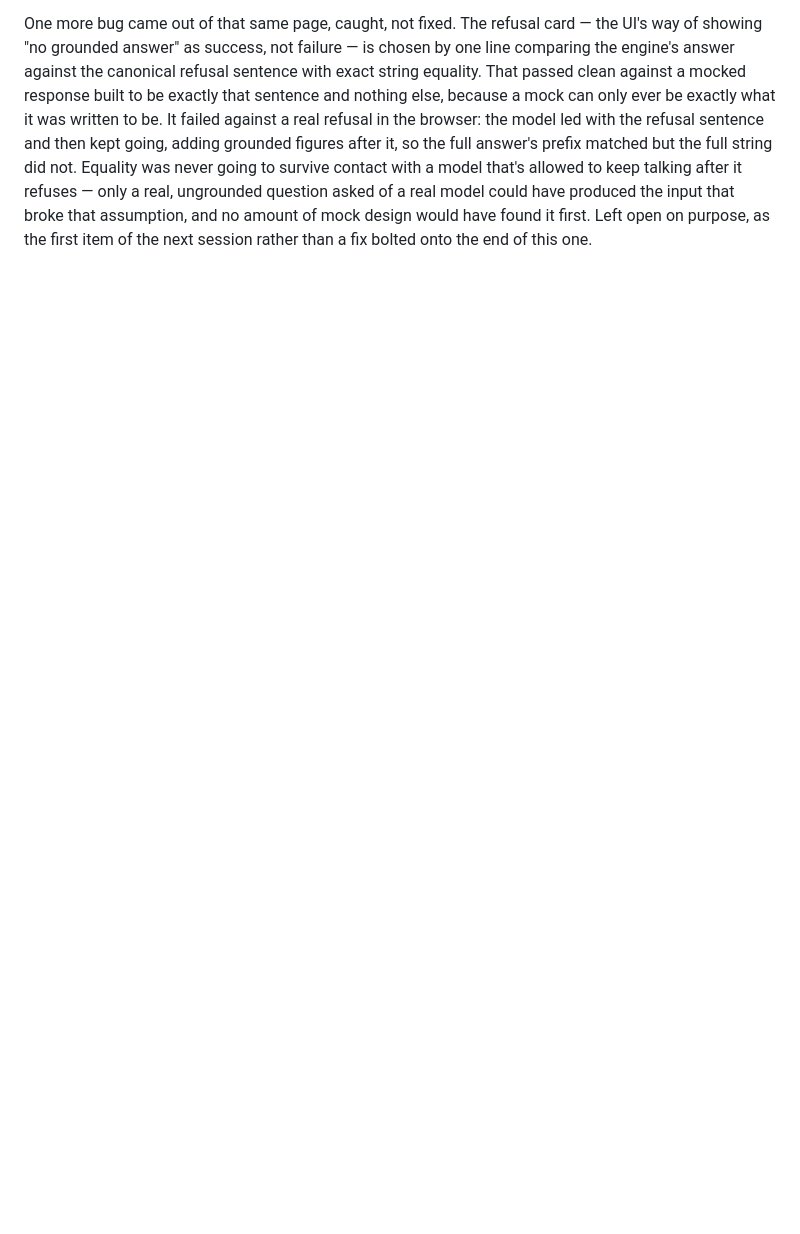
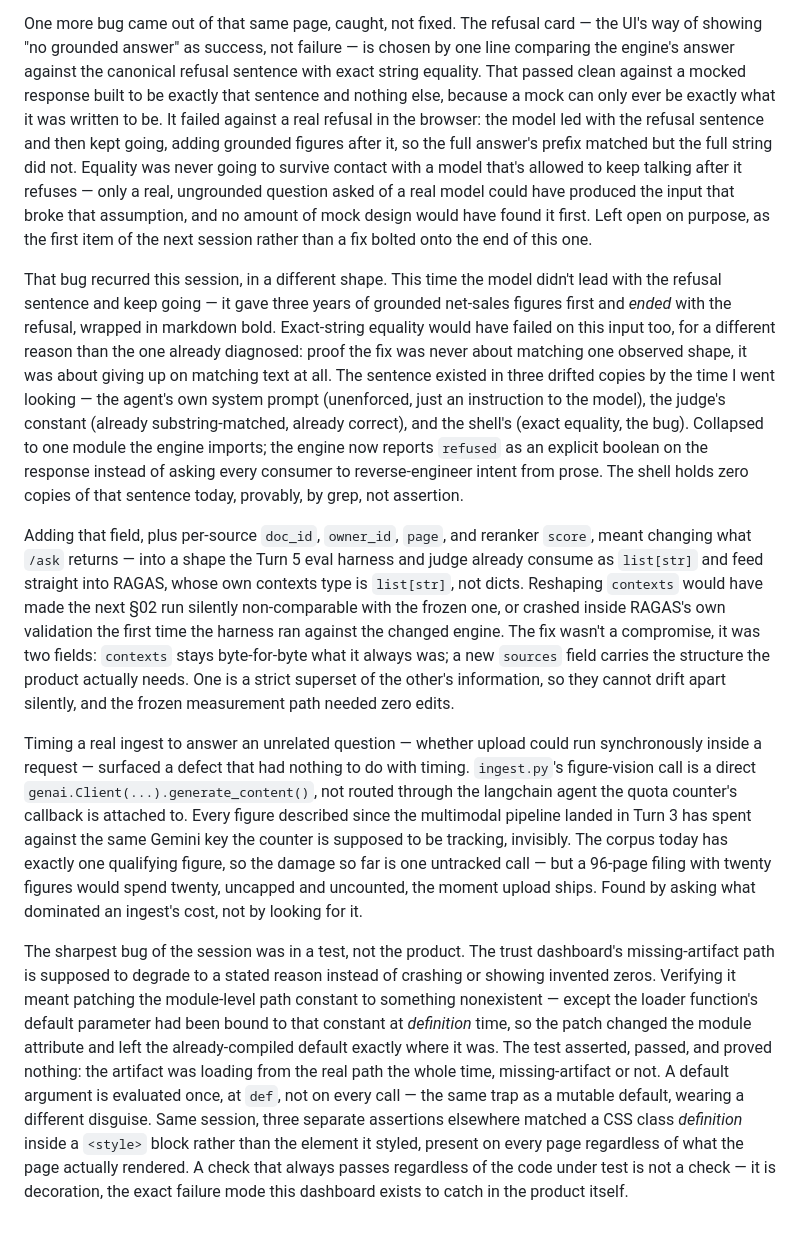
Before and after one commit to Manglam11/attest, a Markdown page: JOURNAL.md, the part around the change. GitHub-like rendering; blank space fills up the shorter version.

Commit message:
docs: journal Session 20 — refusal flag, structured sources, untracked vision spend
Records the refusal bug recurring in a second, differently-shaped answer and why an explicit engine-reported flag replaced text matching in all three copies; the both-shapes contract change that added sources without breaking the frozen eval path; ingest's vision call spending GEMINI_API_KEY untracked since Turn 3; and a test whose patch was a silent no-op because the loader's default argument bound at definition time.

Co-Authored-By: Claude Sonnet 5 <noreply@anthropic.com>
Claude-Session: https://claude.ai/code/session_01Syw69pj9Yn2KeUjji6aM7u

```diff
--- a/JOURNAL.md
+++ b/JOURNAL.md
@@ -269,3 +269,60 @@ after it refuses — only a real, ungrounded question asked of a real model
 could have produced the input that broke that assumption, and no amount of
 mock design would have found it first. Left open on purpose, as the first
 item of the next session rather than a fix bolted onto the end of this one.
+
+That bug recurred this session, in a different shape. This time the model
+didn't lead with the refusal sentence and keep going — it gave three years
+of grounded net-sales figures first and *ended* with the refusal, wrapped
+in markdown bold. Exact-string equality would have failed on this input
+too, for a different reason than the one already diagnosed: proof the fix
+was never about matching one observed shape, it was about giving up on
+matching text at all. The sentence existed in three drifted copies by the
+time I went looking — the agent's own system prompt (unenforced, just an
+instruction to the model), the judge's constant (already substring-matched,
+already correct), and the shell's (exact equality, the bug). Collapsed to
+one module the engine imports; the engine now reports `refused` as an
+explicit boolean on the response instead of asking every consumer to
+reverse-engineer intent from prose. The shell holds zero copies of that
+sentence today, provably, by grep, not assertion.
+
+Adding that field, plus per-source `doc_id`, `owner_id`, `page`, and
+reranker `score`, meant changing what `/ask` returns — into a shape the
+Turn 5 eval harness and judge already consume as `list[str]` and feed
+straight into RAGAS, whose own contexts type is `list[str]`, not dicts.
+Reshaping `contexts` would have made the next §02 run silently
+non-comparable with the frozen one, or crashed inside RAGAS's own
+validation the first time the harness ran against the changed engine. The
+fix wasn't a compromise, it was two fields: `contexts` stays byte-for-byte
+what it always was; a new `sources` field carries the structure the
+product actually needs. One is a strict superset of the other's
+information, so they cannot drift apart silently, and the frozen
+measurement path needed zero edits.
+
+Timing a real ingest to answer an unrelated question — whether upload could
+run synchronously inside a request — surfaced a defect that had nothing to
+do with timing. `ingest.py`'s figure-vision call is a direct
+`genai.Client(...).generate_content()`, not routed through the langchain
+agent the quota counter's callback is attached to. Every figure described
+since the multimodal pipeline landed in Turn 3 has spent against the same
+Gemini key the counter is supposed to be tracking, invisibly. The corpus
+today has exactly one qualifying figure, so the damage so far is one
+untracked call — but a 96-page filing with twenty figures would spend
+twenty, uncapped and uncounted, the moment upload ships. Found by asking
+what dominated an ingest's cost, not by looking for it.
+
+The sharpest bug of the session was in a test, not the product. The trust
+dashboard's missing-artifact path is supposed to degrade to a stated reason
+instead of crashing or showing invented zeros. Verifying it meant patching
+the module-level path constant to something nonexistent — except the
+loader function's default parameter had been bound to that constant at
+*definition* time, so the patch changed the module attribute and left the
+already-compiled default exactly where it was. The test asserted, passed,
+and proved nothing: the artifact was loading from the real path the whole
+time, missing-artifact or not. A default argument is evaluated once, at
+`def`, not on every call — the same trap as a mutable default, wearing a
+different disguise. Same session, three separate assertions elsewhere
+matched a CSS class *definition* inside a `<style>` block rather than the
+element it styled, present on every page regardless of what the page
+actually rendered. A check that always passes regardless of the code under
+test is not a check — it is decoration, the exact failure mode this
+dashboard exists to catch in the product itself.
```
